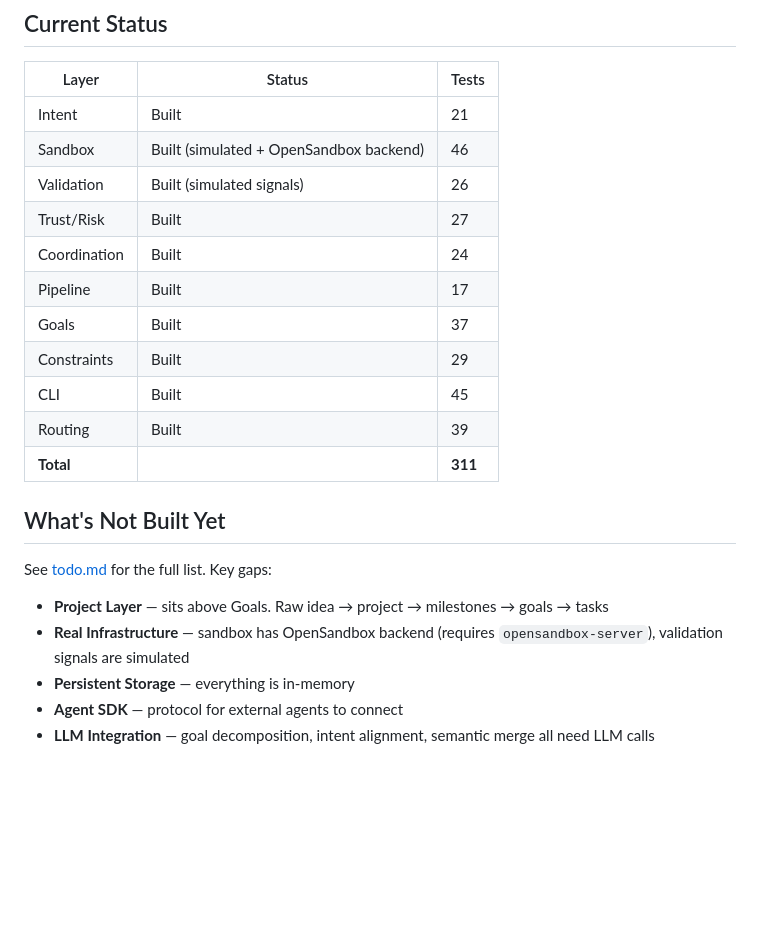
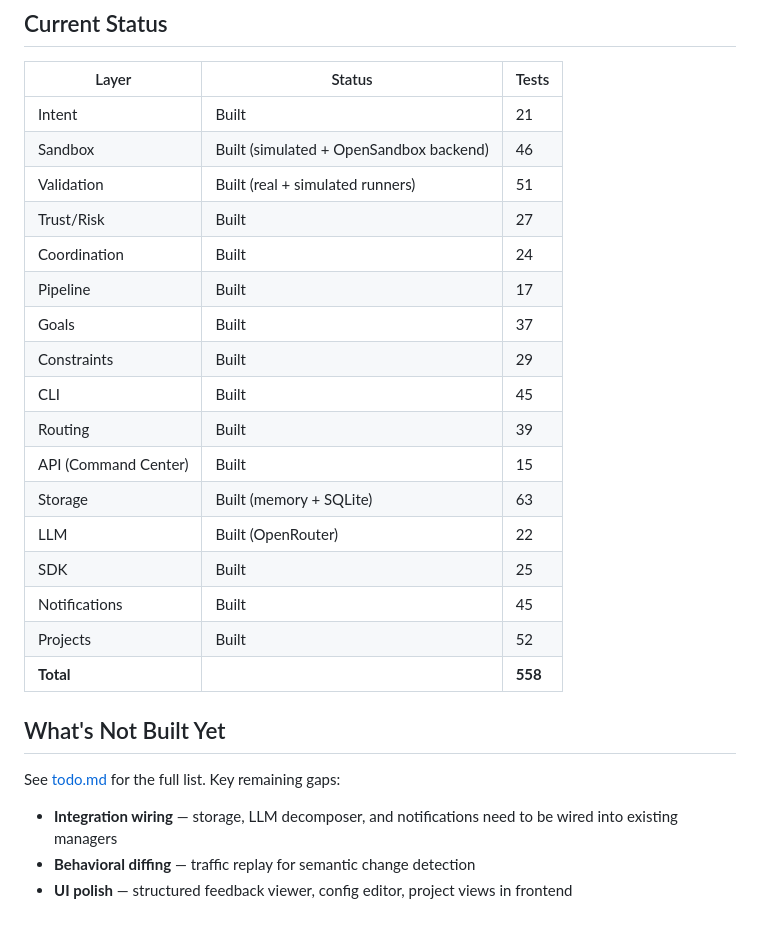
Before and after one commit to AV4TAr/shipyard, a Markdown page: docs/architecture.md, the part around the change. GitHub-like rendering; blank space fills up the shorter version.

```diff
--- a/docs/architecture.md
+++ b/docs/architecture.md
@@ -252,7 +252,7 @@ graph LR
 |---|---|---|
 | Intent | Built | 21 |
 | Sandbox | Built (simulated + OpenSandbox backend) | 46 |
-| Validation | Built (simulated signals) | 26 |
+| Validation | Built (real + simulated runners) | 51 |
 | Trust/Risk | Built | 27 |
 | Coordination | Built | 24 |
 | Pipeline | Built | 17 |
@@ -260,14 +260,18 @@ graph LR
 | Constraints | Built | 29 |
 | CLI | Built | 45 |
 | Routing | Built | 39 |
-| **Total** | | **311** |
+| API (Command Center) | Built | 15 |
+| Storage | Built (memory + SQLite) | 63 |
+| LLM | Built (OpenRouter) | 22 |
+| SDK | Built | 25 |
+| Notifications | Built | 45 |
+| Projects | Built | 52 |
+| **Total** | | **558** |
 
 ## What's Not Built Yet
 
-See [todo.md](./todo.md) for the full list. Key gaps:
+See [todo.md](./todo.md) for the full list. Key remaining gaps:
 
-- **Project Layer** — sits above Goals. Raw idea → project → milestones → goals → tasks
-- **Real Infrastructure** — sandbox has OpenSandbox backend (requires `opensandbox-server`), validation signals are simulated
-- **Persistent Storage** — everything is in-memory
-- **Agent SDK** — protocol for external agents to connect
-- **LLM Integration** — goal decomposition, intent alignment, semantic merge all need LLM calls
+- **Integration wiring** — storage, LLM decomposer, and notifications need to be wired into existing managers
+- **Behavioral diffing** — traffic replay for semantic change detection
+- **UI polish** — structured feedback viewer, config editor, project views in frontend
```
Also changed, not shown: docs/todo.md (+19 -22 lines).
